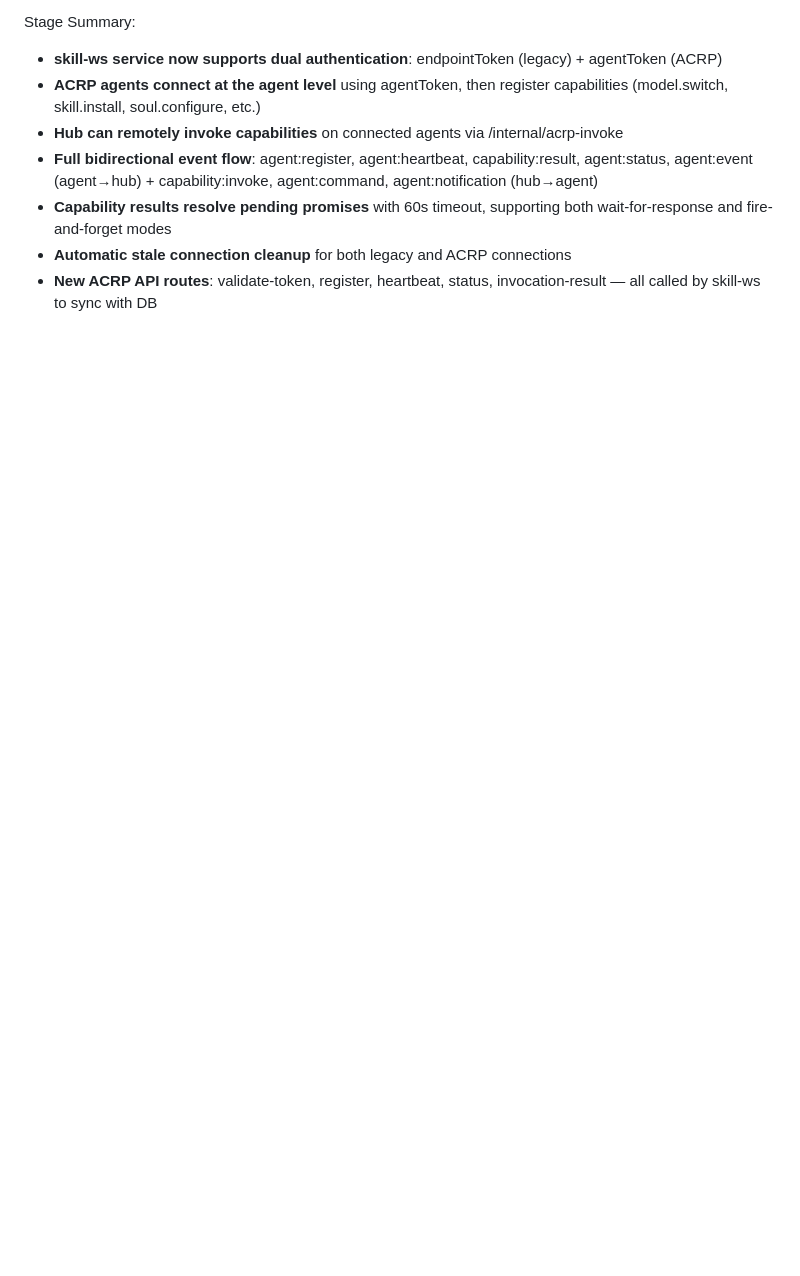
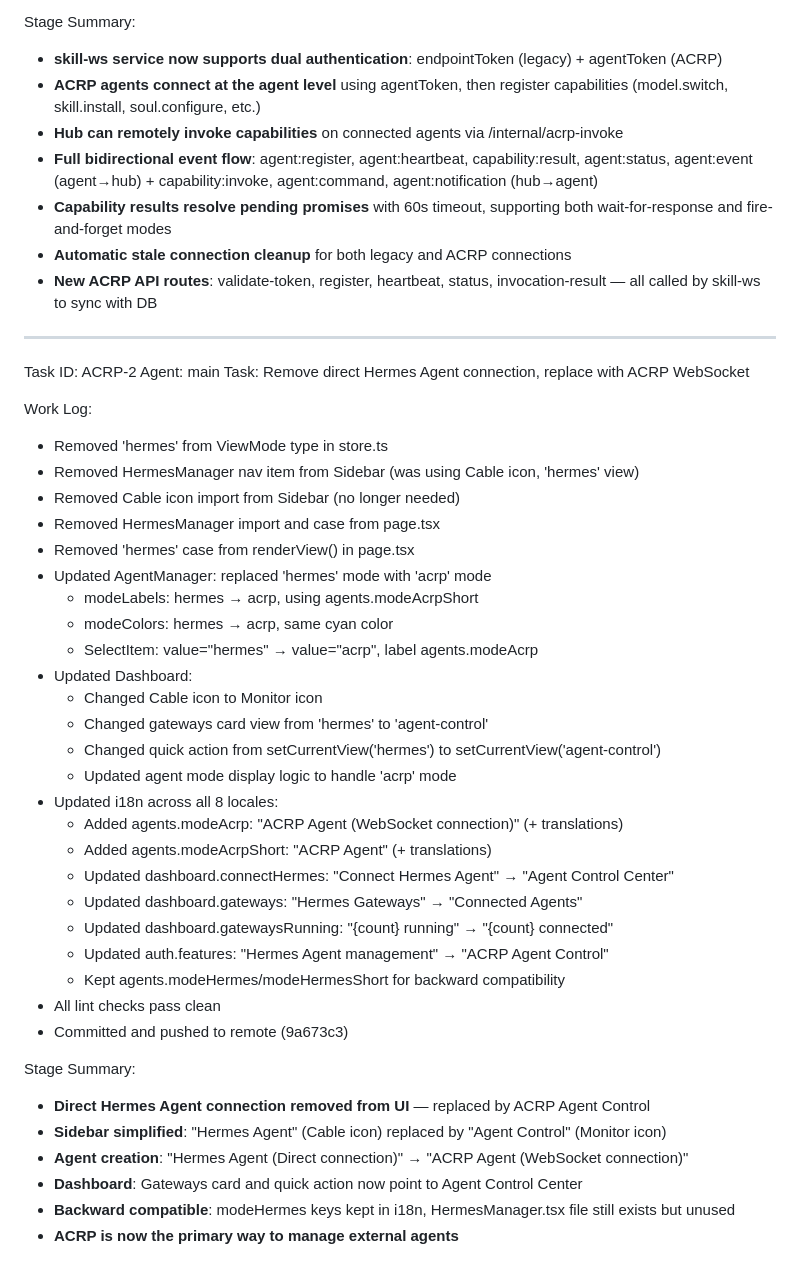
Before and after one commit to hongmaple0820/hermes-hub, a Markdown page: worklog.md, the part around the change. Drawn GitHub-style; blank space fills up the shorter version.

Commit message:
5f3e2d13-7f32-4e51-8053-8d5818c0a945

```diff
--- a/worklog.md
+++ b/worklog.md
@@ -478,3 +478,42 @@ Stage Summary:
 - **Capability results resolve pending promises** with 60s timeout, supporting both wait-for-response and fire-and-forget modes
 - **Automatic stale connection cleanup** for both legacy and ACRP connections
 - **New ACRP API routes**: validate-token, register, heartbeat, status, invocation-result — all called by skill-ws to sync with DB
+
+---
+Task ID: ACRP-2
+Agent: main
+Task: Remove direct Hermes Agent connection, replace with ACRP WebSocket
+
+Work Log:
+- Removed 'hermes' from ViewMode type in store.ts
+- Removed HermesManager nav item from Sidebar (was using Cable icon, 'hermes' view)
+- Removed Cable icon import from Sidebar (no longer needed)
+- Removed HermesManager import and case from page.tsx
+- Removed 'hermes' case from renderView() in page.tsx
+- Updated AgentManager: replaced 'hermes' mode with 'acrp' mode
+  - modeLabels: hermes → acrp, using agents.modeAcrpShort
+  - modeColors: hermes → acrp, same cyan color
+  - SelectItem: value="hermes" → value="acrp", label agents.modeAcrp
+- Updated Dashboard:
+  - Changed Cable icon to Monitor icon
+  - Changed gateways card view from 'hermes' to 'agent-control'
+  - Changed quick action from setCurrentView('hermes') to setCurrentView('agent-control')
+  - Updated agent mode display logic to handle 'acrp' mode
+- Updated i18n across all 8 locales:
+  - Added agents.modeAcrp: "ACRP Agent (WebSocket connection)" (+ translations)
+  - Added agents.modeAcrpShort: "ACRP Agent" (+ translations)
+  - Updated dashboard.connectHermes: "Connect Hermes Agent" → "Agent Control Center"
+  - Updated dashboard.gateways: "Hermes Gateways" → "Connected Agents"
+  - Updated dashboard.gatewaysRunning: "{count} running" → "{count} connected"
+  - Updated auth.features: "Hermes Agent management" → "ACRP Agent Control"
+  - Kept agents.modeHermes/modeHermesShort for backward compatibility
+- All lint checks pass clean
+- Committed and pushed to remote (9a673c3)
+
+Stage Summary:
+- **Direct Hermes Agent connection removed from UI** — replaced by ACRP Agent Control
+- **Sidebar simplified**: "Hermes Agent" (Cable icon) replaced by "Agent Control" (Monitor icon)
+- **Agent creation**: "Hermes Agent (Direct connection)" → "ACRP Agent (WebSocket connection)"
+- **Dashboard**: Gateways card and quick action now point to Agent Control Center
+- **Backward compatible**: modeHermes keys kept in i18n, HermesManager.tsx file still exists but unused
+- **ACRP is now the primary way to manage external agents**
```
